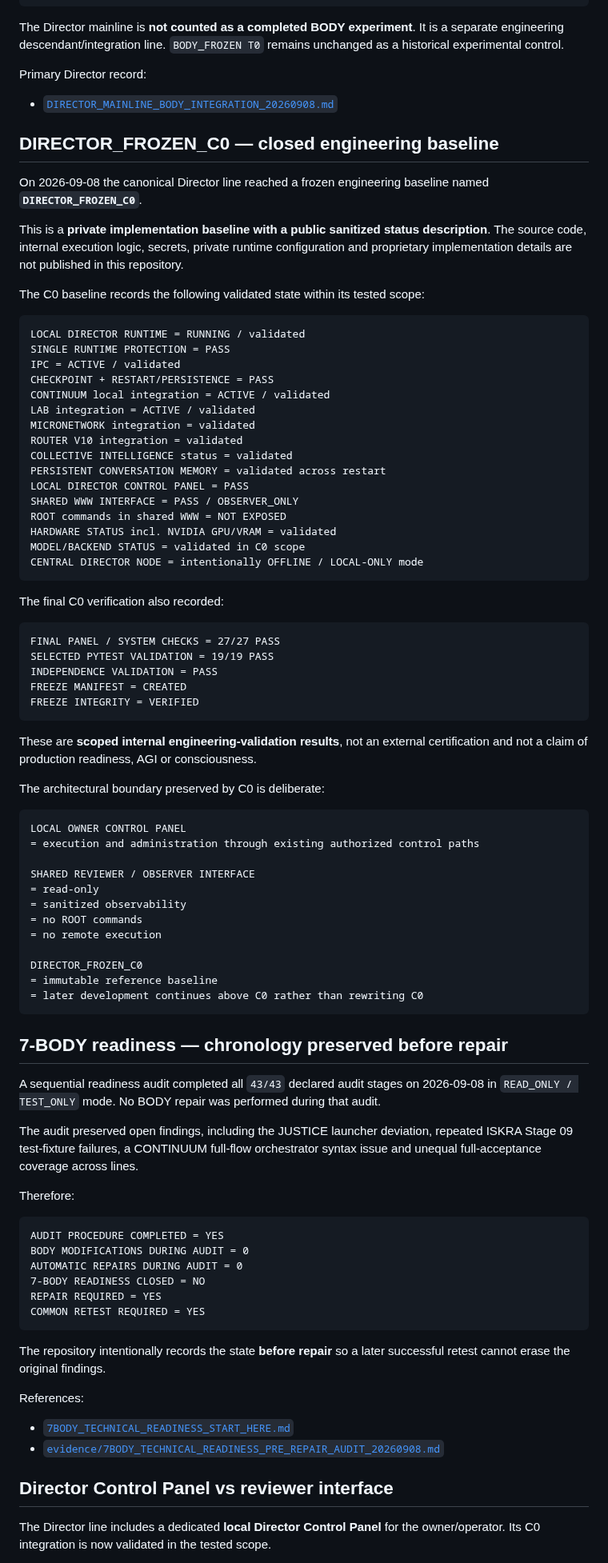
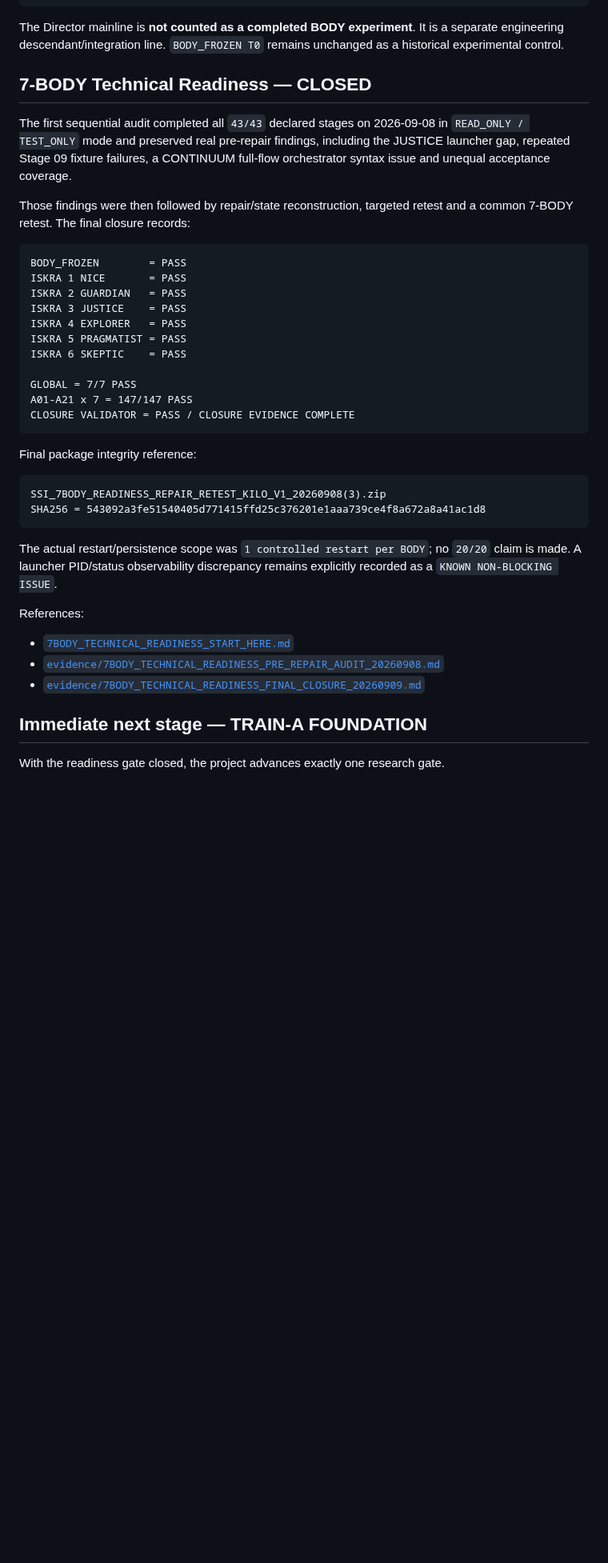
Before and after one commit to jankes72/SSI_V5, a Markdown page: README.md, the part around one of its changes. Shown at 80% size. Drawn GitHub-style; blank space fills up the shorter version.

Commit message:
Advance research front door to Foundation training

````diff
--- a/README.md
+++ b/README.md
@@ -105,91 +110,42 @@ VALIDATED BODY FOUNDATION
 
 The Director mainline is **not counted as a completed BODY experiment**. It is a separate engineering descendant/integration line. `BODY_FROZEN T0` remains unchanged as a historical experimental control.
 
-Primary Director record:
+## 7-BODY Technical Readiness — CLOSED
 
-- [`DIRECTOR_MAINLINE_BODY_INTEGRATION_20260908.md`](DIRECTOR_MAINLINE_BODY_INTEGRATION_20260908.md)
+The first sequential audit completed all `43/43` declared stages on 2026-09-08 in `READ_ONLY / TEST_ONLY` mode and preserved real pre-repair findings, including the JUSTICE launcher gap, repeated Stage 09 fixture failures, a CONTINUUM full-flow orchestrator syntax issue and unequal acceptance coverage.
 
-## DIRECTOR_FROZEN_C0 — closed engineering baseline
-
-On 2026-09-08 the canonical Director line reached a frozen engineering baseline named **`DIRECTOR_FROZEN_C0`**.
-
-This is a **private implementation baseline with a public sanitized status description**. The source code, internal execution logic, secrets, private runtime configuration and proprietary implementation details are not published in this repository.
-
-The C0 baseline records the following validated state within its tested scope:
+Those findings were then followed by repair/state reconstruction, targeted retest and a common 7-BODY retest. The final closure records:
 
 ```text
-LOCAL DIRECTOR RUNTIME = RUNNING / validated
-SINGLE RUNTIME PROTECTION = PASS
-IPC = ACTIVE / validated
-CHECKPOINT + RESTART/PERSISTENCE = PASS
-CONTINUUM local integration = ACTIVE / validated
-LAB integration = ACTIVE / validated
-MICRONETWORK integration = validated
-ROUTER V10 integration = validated
-COLLECTIVE INTELLIGENCE status = validated
-PERSISTENT CONVERSATION MEMORY = validated across restart
-LOCAL DIRECTOR CONTROL PANEL = PASS
-SHARED WWW INTERFACE = PASS / OBSERVER_ONLY
-ROOT commands in shared WWW = NOT EXPOSED
-HARDWARE STATUS incl. NVIDIA GPU/VRAM = validated
-MODEL/BACKEND STATUS = validated in C0 scope
-CENTRAL DIRECTOR NODE = intentionally OFFLINE / LOCAL-ONLY mode
+BODY_FROZEN        = PASS
+ISKRA 1 NICE       = PASS
+ISKRA 2 GUARDIAN   = PASS
+ISKRA 3 JUSTICE    = PASS
+ISKRA 4 EXPLORER   = PASS
+ISKRA 5 PRAGMATIST = PASS
+ISKRA 6 SKEPTIC    = PASS
+
+GLOBAL = 7/7 PASS
+A01-A21 x 7 = 147/147 PASS
+CLOSURE VALIDATOR = PASS / CLOSURE EVIDENCE COMPLETE
 ```
 
-The final C0 verification also recorded:
+Final package integrity reference:
 
 ```text
-FINAL PANEL / SYSTEM CHECKS = 27/27 PASS
-SELECTED PYTEST VALIDATION = 19/19 PASS
-INDEPENDENCE VALIDATION = PASS
-FREEZE MANIFEST = CREATED
-FREEZE INTEGRITY = VERIFIED
+SSI_7BODY_READINESS_REPAIR_RETEST_KILO_V1_20260908(3).zip
+SHA256 = 543092a3fe51540405d771415ffd25c376201e1aaa739ce4f8a672a8a41ac1d8
 ```
 
-These are **scoped internal engineering-validation results**, not an external certification and not a claim of production readiness, AGI or consciousness.
-
-The architectural boundary preserved by C0 is deliberate:
-
-```text
-LOCAL OWNER CONTROL PANEL
-= execution and administration through existing authorized control paths
-
-SHARED REVIEWER / OBSERVER INTERFACE
-= read-only
-= sanitized observability
-= no ROOT commands
-= no remote execution
-
-DIRECTOR_FROZEN_C0
-= immutable reference baseline
-= later development continues above C0 rather than rewriting C0
-```
-
-## 7-BODY readiness — chronology preserved before repair
-
-A sequential readiness audit completed all `43/43` declared audit stages on 2026-09-08 in `READ_ONLY / TEST_ONLY` mode. No BODY repair was performed during that audit.
-
-The audit preserved open findings, including the JUSTICE launcher deviation, repeated ISKRA Stage 09 test-fixture failures, a CONTINUUM full-flow orchestrator syntax issue and unequal full-acceptance coverage across lines.
-
-Therefore:
-
-```text
-AUDIT PROCEDURE COMPLETED = YES
-BODY MODIFICATIONS DURING AUDIT = 0
-AUTOMATIC REPAIRS DURING AUDIT = 0
-7-BODY READINESS CLOSED = NO
-REPAIR REQUIRED = YES
-COMMON RETEST REQUIRED = YES
-```
-
-The repository intentionally records the state **before repair** so a later successful retest cannot erase the original findings.
+The actual restart/persistence scope was `1 controlled restart per BODY`; no `20/20` claim is made. A launcher PID/status observability discrepancy remains explicitly recorded as a `KNOWN NON-BLOCKING ISSUE`.
 
 References:
 
 - [`7BODY_TECHNICAL_READINESS_START_HERE.md`](7BODY_TECHNICAL_READINESS_START_HERE.md)
 - [`evidence/7BODY_TECHNICAL_READINESS_PRE_REPAIR_AUDIT_20260908.md`](evidence/7BODY_TECHNICAL_READINESS_PRE_REPAIR_AUDIT_20260908.md)
+- [`evidence/7BODY_TECHNICAL_READINESS_FINAL_CLOSURE_20260909.md`](evidence/7BODY_TECHNICAL_READINESS_FINAL_CLOSURE_20260909.md)
 
-## Director Control Panel vs reviewer interface
+## Immediate next stage — TRAIN-A FOUNDATION
 
-The Director line includes a dedicated **local Director Control Panel** for the owner/operator. Its C0 integration is now validated in the tested scope.
+With the readiness gate closed, the project advances exactly one research gate.
 
````
Also changed, not shown: other parts of README.md (+118 -136 lines).
